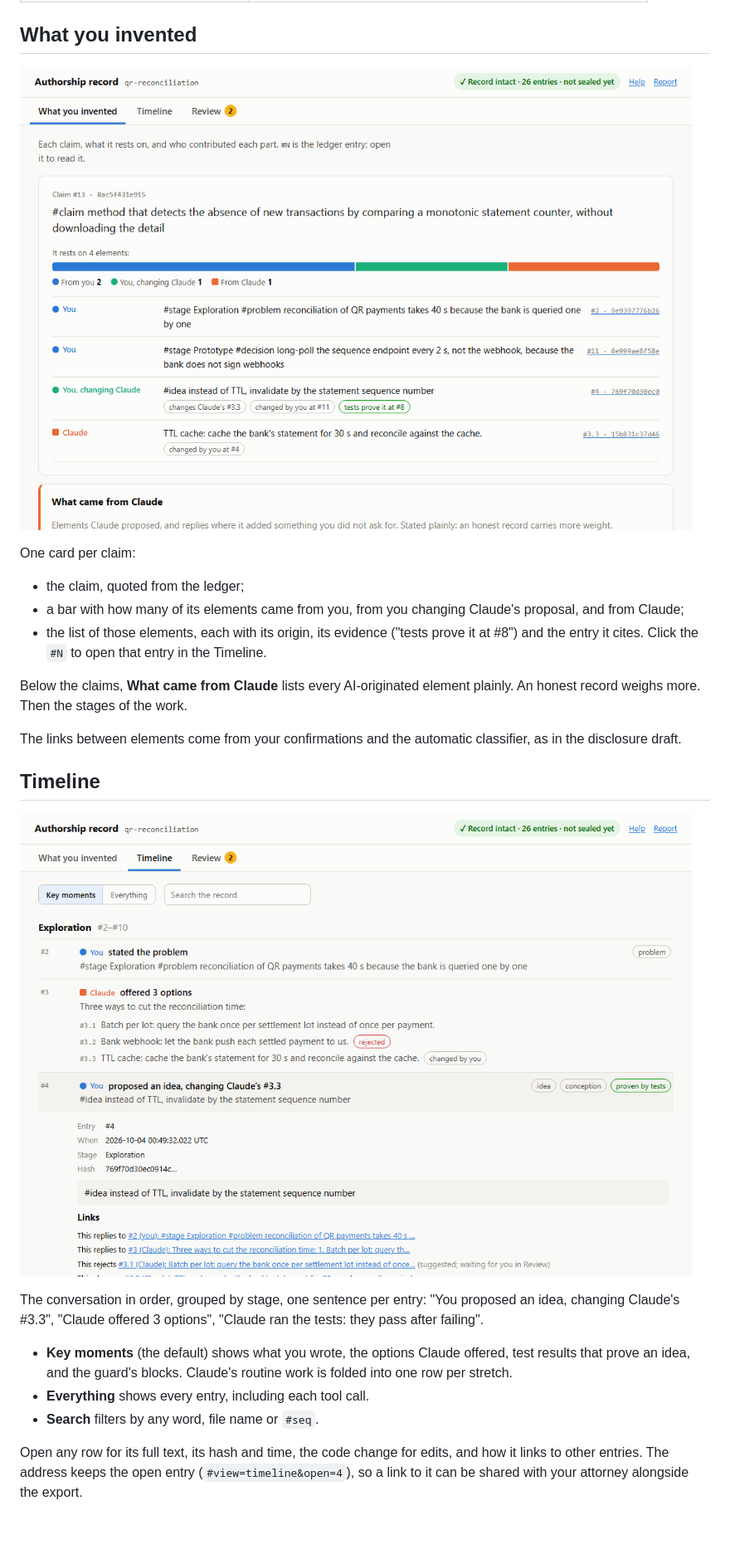
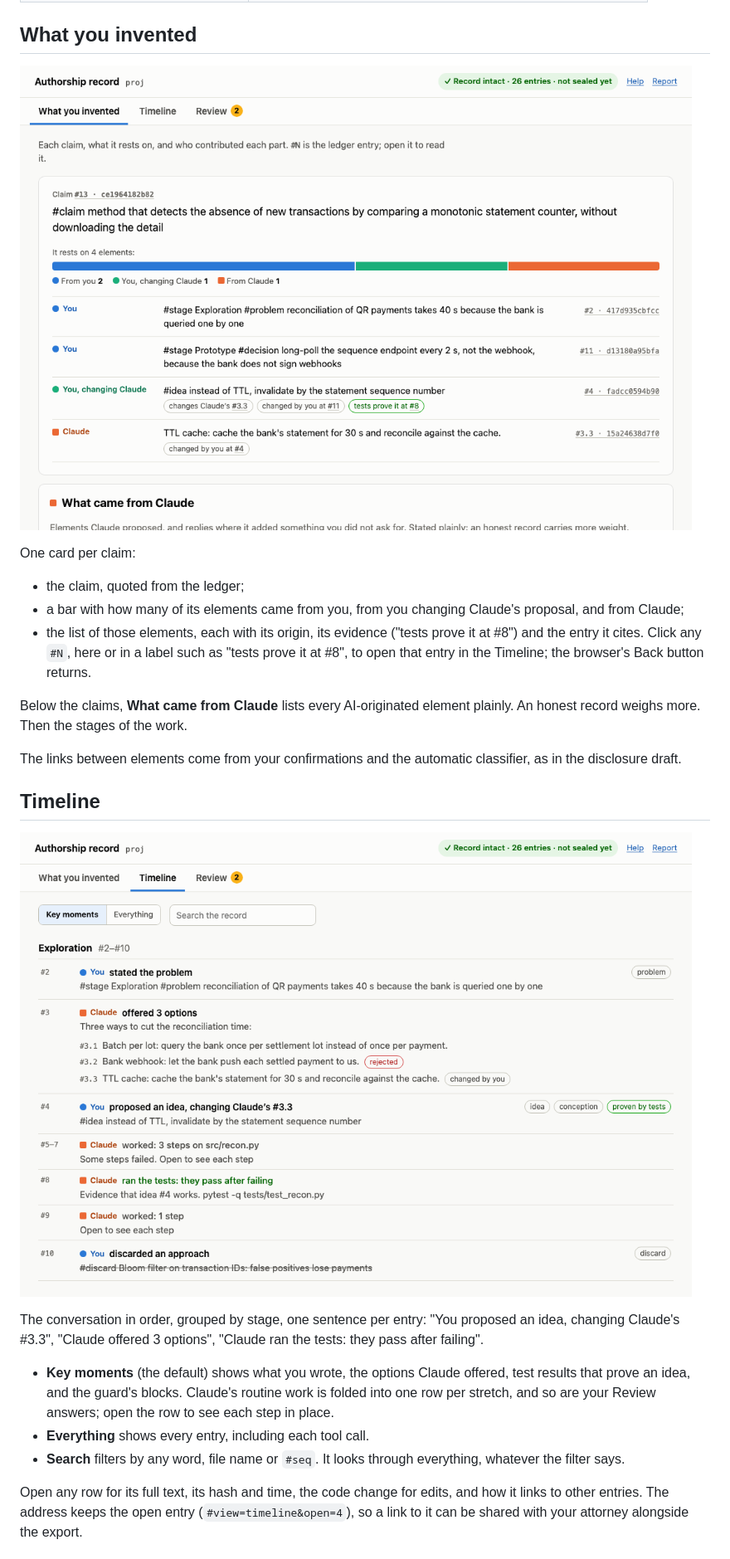
Before and after one commit to PedroVela/authorship, a Markdown page: authorship/docs/VIEWER.md, the part around one of its changes. Shown at 83% size. Rendered like a GitHub page; pictures changed too: authorship/docs/images/viewer-overview.png, authorship/docs/images/viewer-timeline.png; blank space fills up the shorter version.

```diff
--- a/authorship/docs/VIEWER.md
+++ b/authorship/docs/VIEWER.md
@@ -35,7 +35,7 @@ One card per claim:
 
 - the claim, quoted from the ledger;
 - a bar with how many of its elements came from you, from you changing Claude's proposal, and from Claude;
-- the list of those elements, each with its origin, its evidence ("tests prove it at #8") and the entry it cites. Click the `#N` to open that entry in the Timeline.
+- the list of those elements, each with its origin, its evidence ("tests prove it at #8") and the entry it cites. Click any `#N`, here or in a label such as "tests prove it at #8", to open that entry in the Timeline; the browser's Back button returns.
 
 Below the claims, **What came from Claude** lists every AI-originated element plainly. An honest record weighs more. Then the stages of the work.
 
@@ -47,9 +47,9 @@ The links between elements come from your confirmations and the automatic classi
 
 The conversation in order, grouped by stage, one sentence per entry: "You proposed an idea, changing Claude's #3.3", "Claude offered 3 options", "Claude ran the tests: they pass after failing".
 
-- **Key moments** (the default) shows what you wrote, the options Claude offered, test results that prove an idea, and the guard's blocks. Claude's routine work is folded into one row per stretch.
+- **Key moments** (the default) shows what you wrote, the options Claude offered, test results that prove an idea, and the guard's blocks. Claude's routine work is folded into one row per stretch, and so are your Review answers; open the row to see each step in place.
 - **Everything** shows every entry, including each tool call.
-- **Search** filters by any word, file name or `#seq`.
+- **Search** filters by any word, file name or `#seq`. It looks through everything, whatever the filter says.
 
 Open any row for its full text, its hash and time, the code change for edits, and how it links to other entries. The address keeps the open entry (`#view=timeline&open=4`), so a link to it can be shared with your attorney alongside the export.
 
```
Also changed, not shown: other parts of authorship/docs/VIEWER.md (+4 -0 lines), authorship/docs/images/viewer-review.png, 4 other files.
